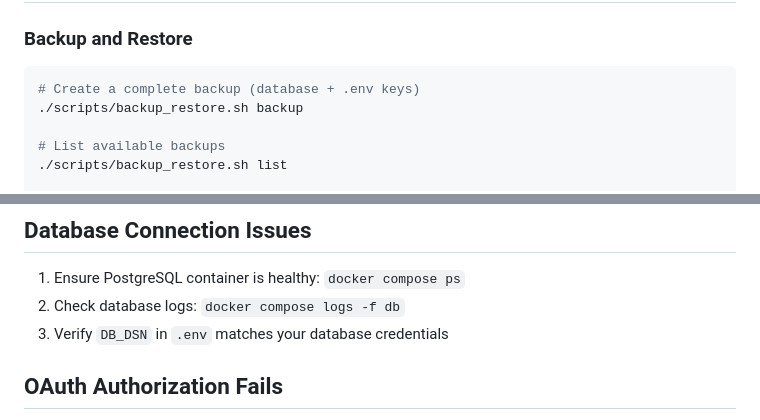
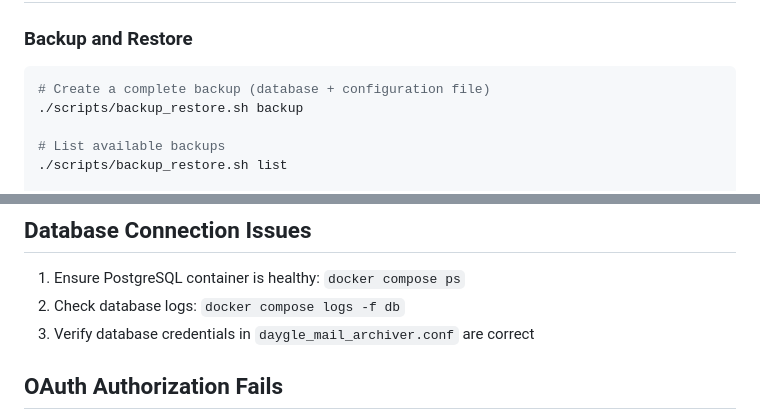
Before and after one commit to daygle/daygle-mail-archiver, a Markdown page: README.md, 2 parts joined by grey strips. Drawn GitHub-style.

Commit message:
Remove .env file references from README.md
Co-authored-by: daygle <5925233+daygle@users.noreply.github.com>

````diff
--- a/README.md
+++ b/README.md
@@ -174,7 +174,7 @@ After setting your password, you'll be redirected to the Dashboard.
 
 ### Backup and Restore
 ```bash
-# Create a complete backup (database + .env keys)
+# Create a complete backup (database + configuration file)
 ./scripts/backup_restore.sh backup
 
 # List available backups
@@ -584,7 +584,7 @@ The system implements several security measures:
 
 1. Ensure PostgreSQL container is healthy: `docker compose ps`
 2. Check database logs: `docker compose logs -f db`
-3. Verify `DB_DSN` in `.env` matches your database credentials
+3. Verify database credentials in `daygle_mail_archiver.conf` are correct
 
 ## OAuth Authorization Fails
 
````
